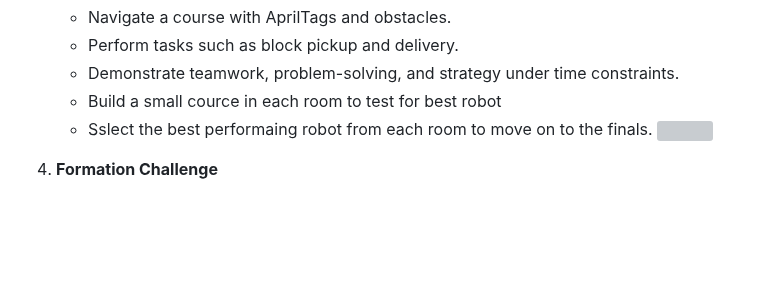
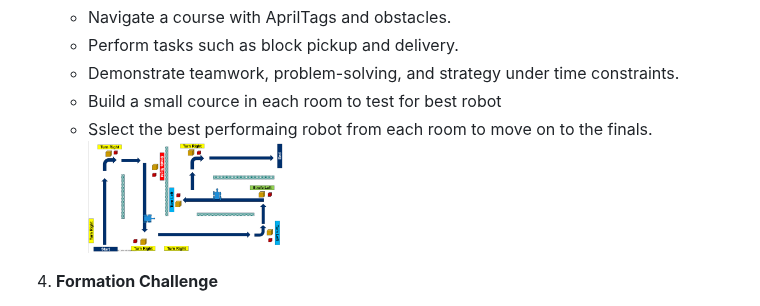
Before and after one commit to stemoutreach/PathfinderBot, a Markdown page: README.md, the part around the change. Drawn GitHub-style; blank space fills up the shorter version; grey boxes are pictures that could not be loaded.

```diff
--- a/README.md
+++ b/README.md
@@ -39,7 +39,7 @@ Participants will work collaboratively in teams to:
    - Demonstrate teamwork, problem-solving, and strategy under time constraints.
    - Build a small cource in each room to test for best robot
    - Sslect the best performaing robot from each room to move on to the finals.
-     <img src="/zzimagesPathfinderFInals.png" width="200" >
+     <img src="/zzimages/PathfinderFInals.png" width="200" >
 
 4. **Formation Challenge**
    - STart with the [D4_Follow_Me_Guide.md](D4_Follow_Me_Guide.md)
```
